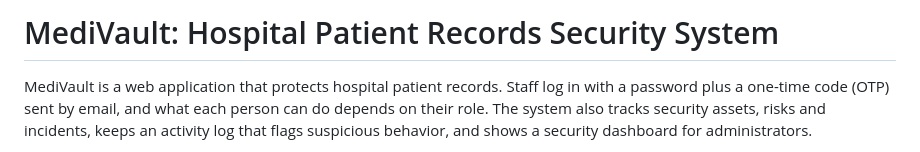
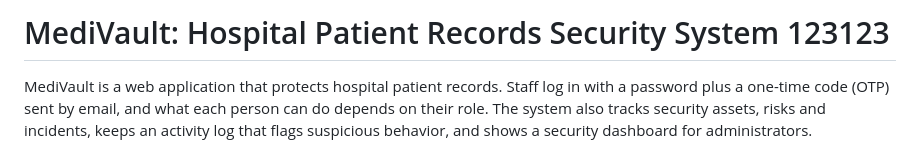
Before and after one commit to pheterarot/MediVault, a Markdown page: README.md, the part around the change. Rendered like a GitHub page.

Commit message:
testing3

```diff
--- a/README.md
+++ b/README.md
@@ -1,4 +1,4 @@
-# MediVault: Hospital Patient Records Security System
+# MediVault: Hospital Patient Records Security System 123123
 
 MediVault is a web application that protects hospital patient records. Staff log in with a password plus a one-time code (OTP) sent by email, and what each person can do depends on their role. The system also tracks security assets, risks and incidents, keeps an activity log that flags suspicious behavior, and shows a security dashboard for administrators.
 
```
